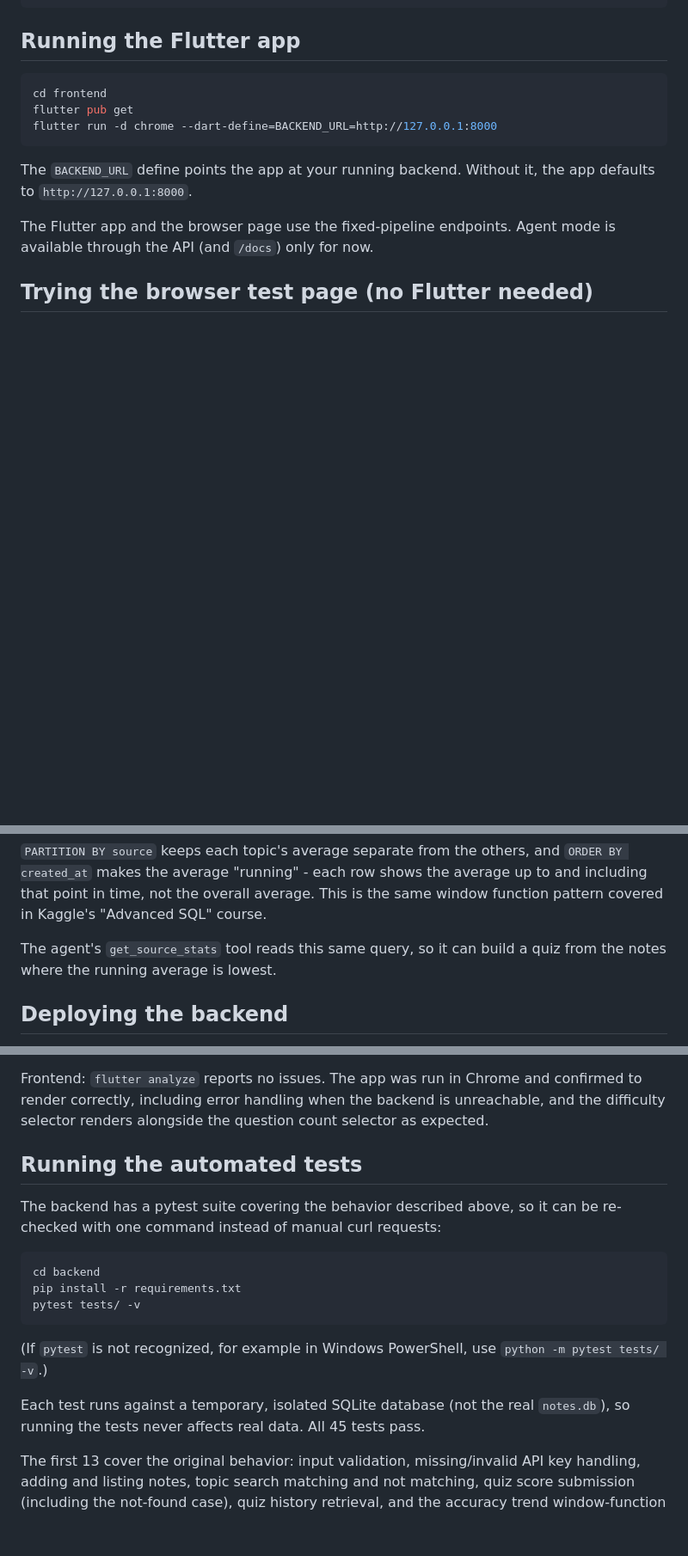
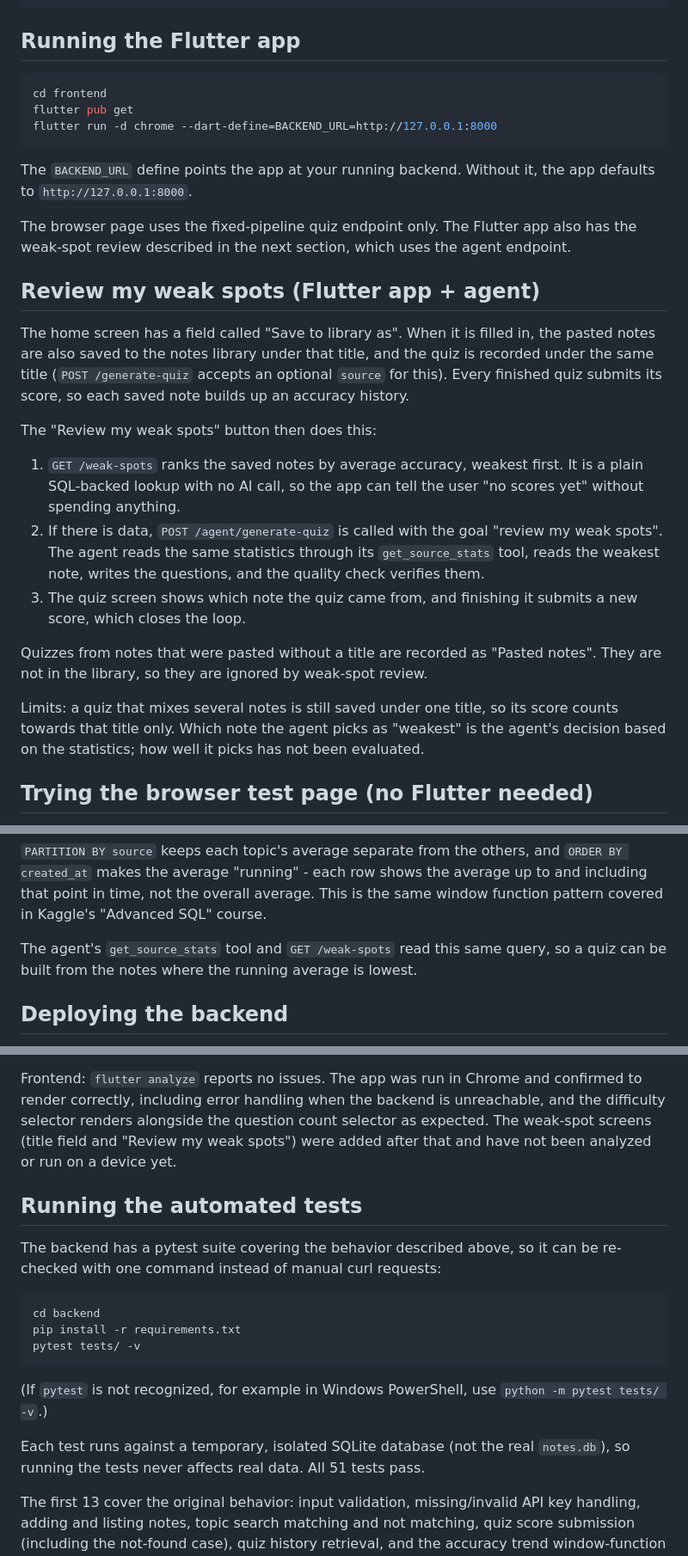
Before and after one commit to ChrisMantelos/ai-study-buddy, a Markdown page: README.md, 3 parts joined by grey strips. Shown at 86% size. Rendered like a GitHub page; blank space fills up the shorter version.

Commit message:
Update README for new test and Flutter app features
Added test_weak_spots.py to pytest suite and updated README to reflect changes in the Flutter app and agent features.

```diff
--- a/README.md
+++ b/README.md
@@ -125,8 +126,37 @@ flutter run -d chrome --dart-define=BACKEND_URL=http://127.0.0.1:8000
 The `BACKEND_URL` define points the app at your running backend. Without
 it, the app defaults to `http://127.0.0.1:8000`.
 
-The Flutter app and the browser page use the fixed-pipeline endpoints. Agent
-mode is available through the API (and `/docs`) only for now.
+The browser page uses the fixed-pipeline quiz endpoint only. The Flutter app
+also has the weak-spot review described in the next section, which uses the
+agent endpoint.
+
+## Review my weak spots (Flutter app + agent)
+
+The home screen has a field called "Save to library as". When it is filled in,
+the pasted notes are also saved to the notes library under that title, and the
+quiz is recorded under the same title (`POST /generate-quiz` accepts an optional
+`source` for this). Every finished quiz submits its score, so each saved note
+builds up an accuracy history.
+
+The "Review my weak spots" button then does this:
+
+1. `GET /weak-spots` ranks the saved notes by average accuracy, weakest first.
+   It is a plain SQL-backed lookup with no AI call, so the app can tell the user
+   "no scores yet" without spending anything.
+2. If there is data, `POST /agent/generate-quiz` is called with the goal "review
+   my weak spots". The agent reads the same statistics through its
+   `get_source_stats` tool, reads the weakest note, writes the questions, and the
+   quality check verifies them.
+3. The quiz screen shows which note the quiz came from, and finishing it submits
+   a new score, which closes the loop.
+
+Quizzes from notes that were pasted without a title are recorded as "Pasted
+notes". They are not in the library, so they are ignored by weak-spot review.
+
+Limits: a quiz that mixes several notes is still saved under one title, so its
+score counts towards that title only. Which note the agent picks as "weakest" is
+the agent's decision based on the statistics; how well it picks has not been
+evaluated.
 
 ## Trying the browser test page (no Flutter needed)
 
@@ -353,8 +383,8 @@ shows the average up to and including that point in time, not the
 overall average. This is the same window function pattern covered in
 Kaggle's "Advanced SQL" course.
 
-The agent's `get_source_stats` tool reads this same query, so it can build a
-quiz from the notes where the running average is lowest.
+The agent's `get_source_stats` tool and `GET /weak-spots` read this same query,
+so a quiz can be built from the notes where the running average is lowest.
 
 ## Deploying the backend
 
@@ -405,7 +435,9 @@ The library now survives restarts via a local SQLite file (`notes.db`).
 Frontend: `flutter analyze` reports no issues. The app was run in Chrome
 and confirmed to render correctly, including error handling when the
 backend is unreachable, and the difficulty selector renders alongside
-the question count selector as expected.
+the question count selector as expected. The weak-spot screens (title field
+and "Review my weak spots") were added after that and have not been analyzed or
+run on a device yet.
 
 ## Running the automated tests
 
@@ -422,7 +454,7 @@ pytest tests/ -v
 `python -m pytest tests/ -v`.)
 
 Each test runs against a temporary, isolated SQLite database (not the
-real `notes.db`), so running the tests never affects real data. All 45
+real `notes.db`), so running the tests never affects real data. All 51
 tests pass.
 
 The first 13 cover the original behavior: input validation, missing/invalid
```
Also changed, not shown: other parts of README.md (+7 -2 lines).
